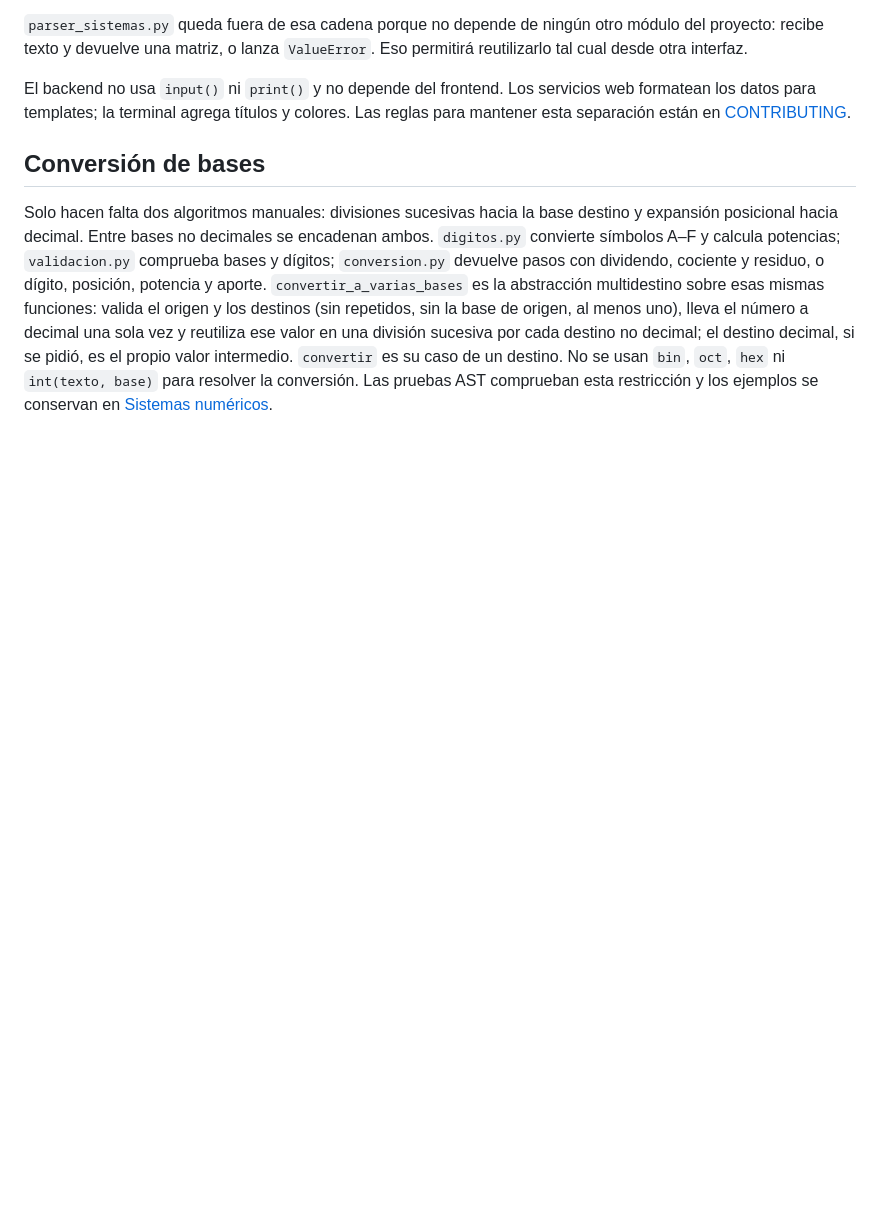
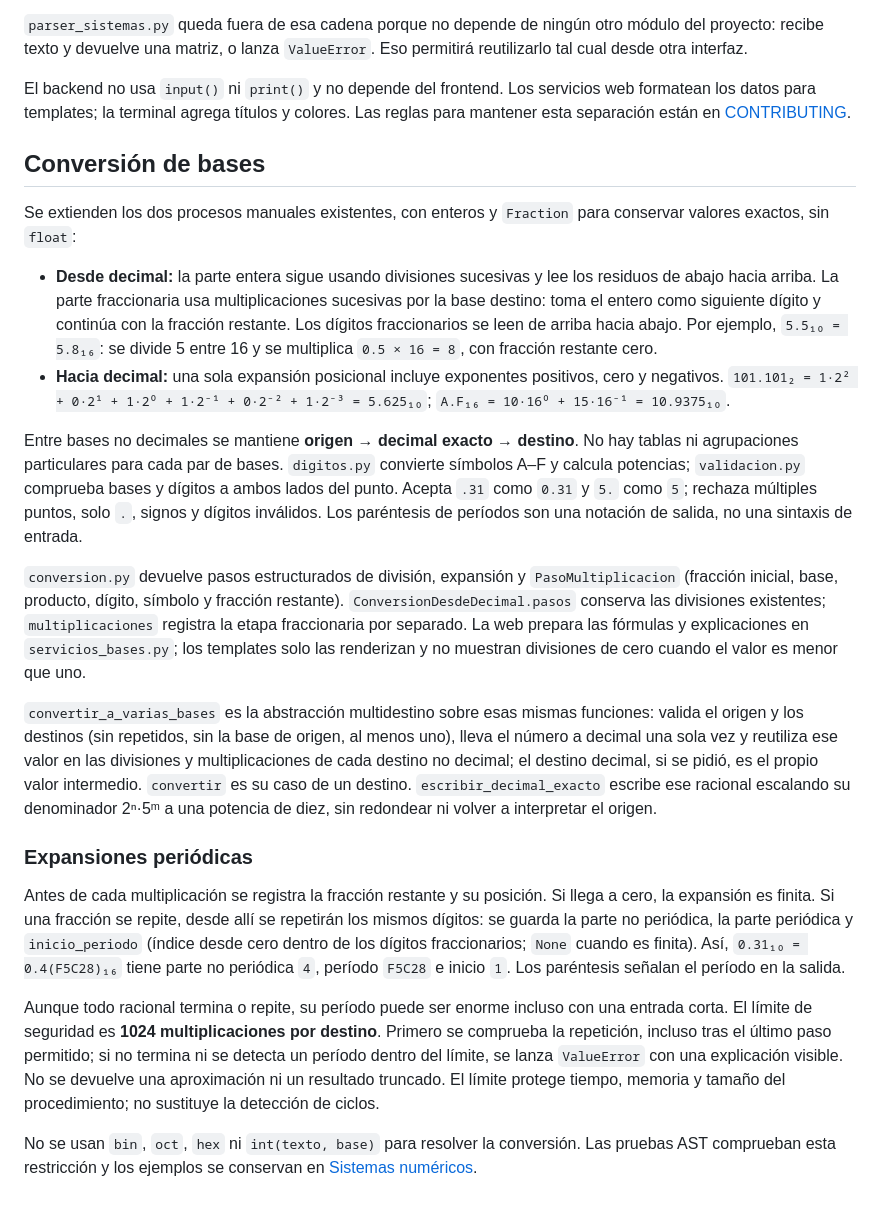
Before and after one commit to rodolfo-collado/Algebra-Lineal, a Markdown page: docs/algoritmos.md, the part around the change. Rendered like a GitHub page; blank space fills up the shorter version.

Commit message:
docs: explicar conversiones fraccionarias y deteccion de periodos

```diff
--- a/docs/algoritmos.md
+++ b/docs/algoritmos.md
@@ -124,16 +124,58 @@ Las reglas para mantener esta separación están en [CONTRIBUTING](../CONTRIBUTI
 
 ## Conversión de bases
 
-Solo hacen falta dos algoritmos manuales: divisiones sucesivas hacia la base
-destino y expansión posicional hacia decimal. Entre bases no decimales se
-encadenan ambos. `digitos.py` convierte símbolos A–F y calcula potencias;
-`validacion.py` comprueba bases y dígitos; `conversion.py` devuelve pasos con
-dividendo, cociente y residuo, o dígito, posición, potencia y aporte.
+Se extienden los dos procesos manuales existentes, con enteros y `Fraction`
+para conservar valores exactos, sin `float`:
+
+- **Desde decimal:** la parte entera sigue usando divisiones sucesivas y lee
+  los residuos de abajo hacia arriba. La parte fraccionaria usa multiplicaciones
+  sucesivas por la base destino: toma el entero como siguiente dígito y continúa
+  con la fracción restante. Los dígitos fraccionarios se leen de arriba hacia
+  abajo. Por ejemplo, `5.5₁₀ = 5.8₁₆`: se divide 5 entre 16 y se multiplica
+  `0.5 × 16 = 8`, con fracción restante cero.
+- **Hacia decimal:** una sola expansión posicional incluye exponentes positivos,
+  cero y negativos. `101.101₂ = 1·2² + 0·2¹ + 1·2⁰ + 1·2⁻¹ + 0·2⁻² + 1·2⁻³
+  = 5.625₁₀`; `A.F₁₆ = 10·16⁰ + 15·16⁻¹ = 10.9375₁₀`.
+
+Entre bases no decimales se mantiene **origen → decimal exacto → destino**.
+No hay tablas ni agrupaciones particulares para cada par de bases.
+`digitos.py` convierte símbolos A–F y calcula potencias; `validacion.py`
+comprueba bases y dígitos a ambos lados del punto. Acepta `.31` como `0.31`
+y `5.` como `5`; rechaza múltiples puntos, solo `.`, signos y dígitos inválidos.
+Los paréntesis de períodos son una notación de salida, no una sintaxis de entrada.
+
+`conversion.py` devuelve pasos estructurados de división, expansión y
+`PasoMultiplicacion` (fracción inicial, base, producto, dígito, símbolo y fracción
+restante). `ConversionDesdeDecimal.pasos` conserva las divisiones existentes;
+`multiplicaciones` registra la etapa fraccionaria por separado. La web prepara
+las fórmulas y explicaciones en `servicios_bases.py`; los templates solo las
+renderizan y no muestran divisiones de cero cuando el valor es menor que uno.
+
 `convertir_a_varias_bases` es la abstracción multidestino sobre esas mismas
 funciones: valida el origen y los destinos (sin repetidos, sin la base de
 origen, al menos uno), lleva el número a decimal una sola vez y reutiliza ese
-valor en una división sucesiva por cada destino no decimal; el destino decimal,
+valor en las divisiones y multiplicaciones de cada destino no decimal; el destino decimal,
 si se pidió, es el propio valor intermedio. `convertir` es su caso de un destino.
+`escribir_decimal_exacto` escribe ese racional escalando su denominador 2ⁿ·5ᵐ
+a una potencia de diez, sin redondear ni volver a interpretar el origen.
+
+### Expansiones periódicas
+
+Antes de cada multiplicación se registra la fracción restante y su posición.
+Si llega a cero, la expansión es finita. Si una fracción se repite, desde allí
+se repetirán los mismos dígitos: se guarda la parte no periódica, la parte
+periódica y `inicio_periodo` (índice desde cero dentro de los dígitos fraccionarios;
+`None` cuando es finita). Así, `0.31₁₀ = 0.4(F5C28)₁₆` tiene parte no periódica
+`4`, período `F5C28` e inicio `1`. Los paréntesis señalan el período en la salida.
+
+Aunque todo racional termina o repite, su período puede ser enorme incluso
+con una entrada corta. El límite de seguridad es **1024 multiplicaciones por
+destino**. Primero se comprueba la repetición, incluso tras el último paso
+permitido; si no termina ni se detecta un período dentro del límite, se lanza
+`ValueError` con una explicación visible. No se devuelve una aproximación ni
+un resultado truncado. El límite protege tiempo, memoria y tamaño del
+procedimiento; no sustituye la detección de ciclos.
+
 No se usan `bin`, `oct`, `hex` ni `int(texto, base)` para resolver la conversión.
 Las pruebas AST comprueban esta restricción y los ejemplos se conservan en
 [Sistemas numéricos](funcionalidades.md#sistemas-numéricos).
```
